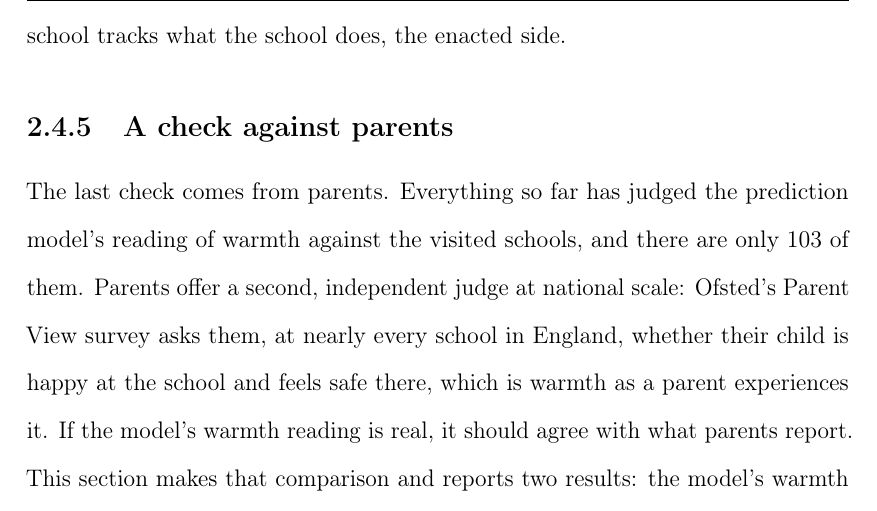
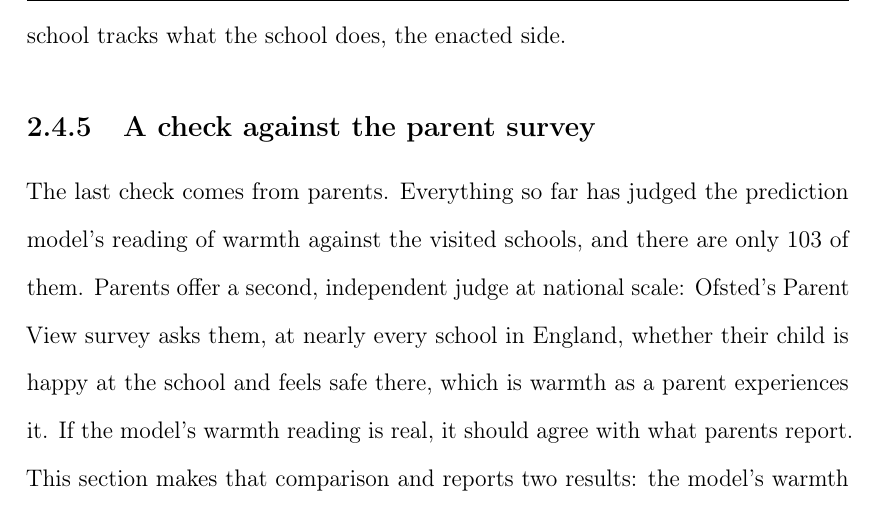
Before and after one commit to damianpphelan-cmd/phd-thesis-overleaf, a LaTeX thesis (main.tex, which reads chapters/02_paper1.tex): part of page 50 of 170, cut so that both start at the same text. Compiled offline with pdfLaTeX.

Commit message:
Rename 2.4.5 to A check against the parent survey

```diff
--- a/chapters/02_paper1.tex
+++ b/chapters/02_paper1.tex
@@ -831,7 +831,7 @@ and the head's account, but not a modest one.
 
 The inspection report seems to show the opposite result. Its text relates to the head's account of strictness at $\CrossWireRaw$, as if the inspector somehow knew what the head thinks. There is a simpler explanation. The report describes what the school does, and what the school does is itself related to what the head says. If that is the route, the report is linked to the head only through the school, and the inspector never needed to know the head's views at all. The test is to compare schools whose enacted strictness is the same, so that the route through the school is closed. Doing so drops the report's link to the head from $\CrossWireRaw$ to $\CrossWireNet$: much of the link does run through the school's actual behaviour. The report tracks the school, and through the school it tracks the head. So the two kinds of document divide the same way as the two measures. What a school writes about itself tracks what its head says, the espoused side. What the inspectorate writes about the school tracks what the school does, the enacted side.
 
-\subsection{A check against parents}
+\subsection{A check against the parent survey}
 \label{sec:p1_pv}
 
 The last check comes from parents. Everything so far has judged the prediction model's reading of warmth against the visited schools, and there are only 103 of them. Parents offer a second, independent judge at national scale: Ofsted's Parent View survey asks them, at nearly every school in England, whether their child is happy at the school and feels safe there, which is warmth as a parent experiences it. If the model's warmth reading is real, it should agree with what parents report. This section makes that comparison and reports two results: the model's warmth readings do agree with the parents, and the agreement is not explained by the inspection grade.
```
